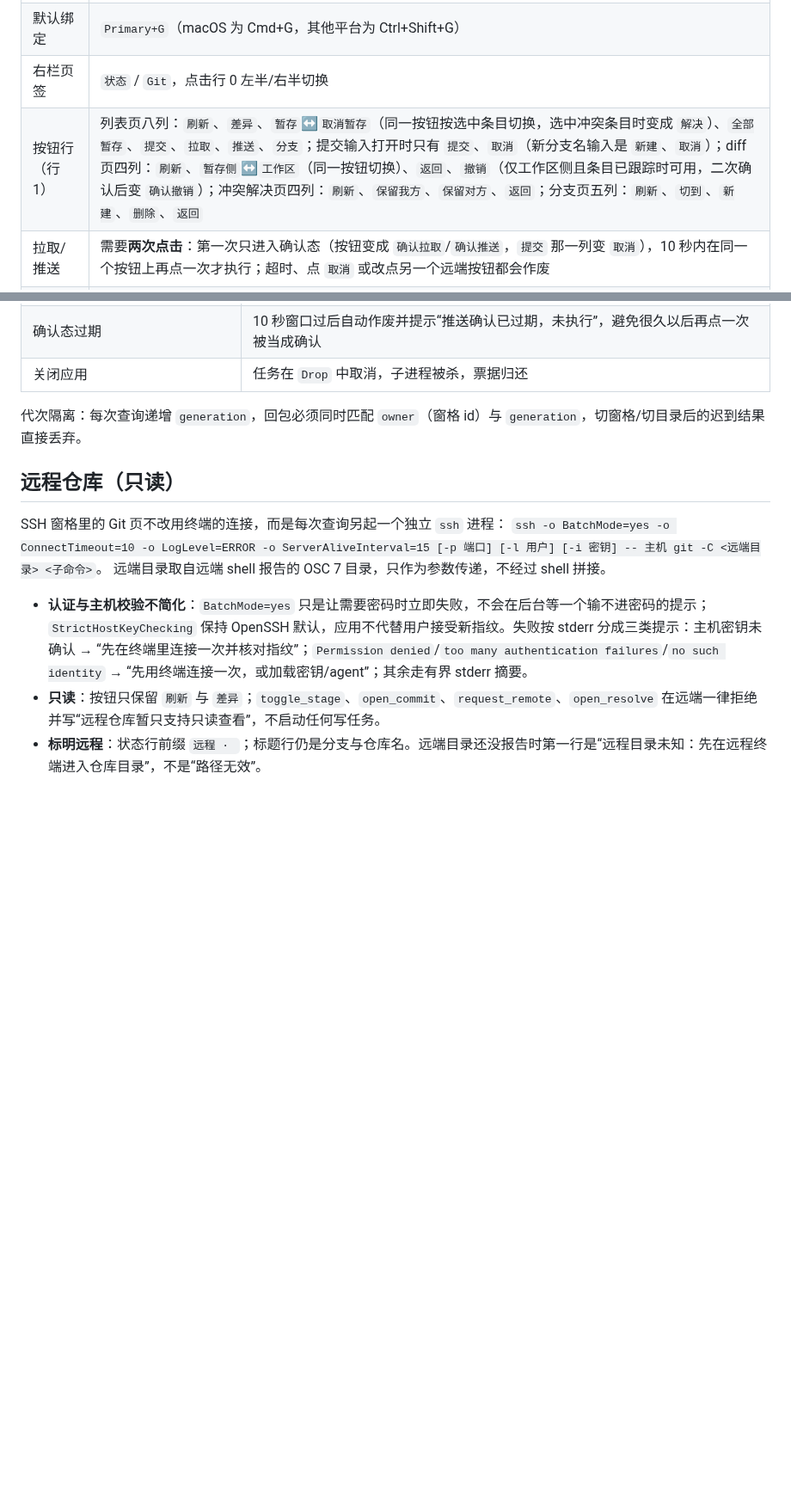
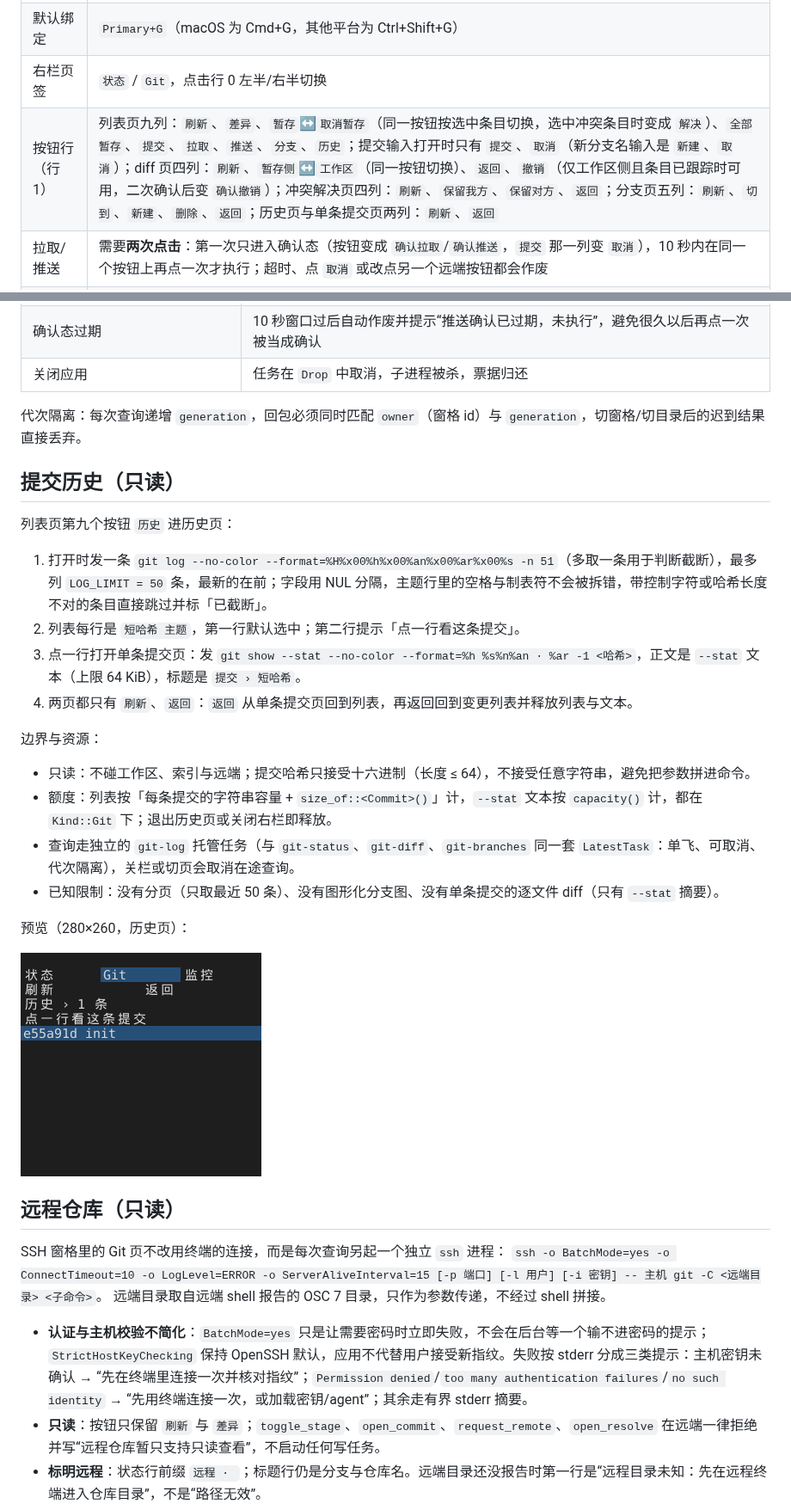
Before and after one commit to YoisakiKnd/congminal, a Markdown page: docs/design-git-panel.md, 2 parts joined by grey strips. Shown at 86% size. GitHub-like rendering; pictures changed too: docs/previews/m7-git-log.png (added); blank space fills up the shorter version.

```diff
--- a/docs/design-git-panel.md
+++ b/docs/design-git-panel.md
@@ -9,7 +9,7 @@
 | 动作 | `Action::ShowGitPanel`（配置名 `show-git-panel`） |
 | 默认绑定 | `Primary+G`（macOS 为 Cmd+G，其他平台为 Ctrl+Shift+G） |
 | 右栏页签 | `状态` / `Git`，点击行 0 左半/右半切换 |
-| 按钮行（行 1） | 列表页八列：`刷新`、`差异`、`暂存`↔`取消暂存`（同一按钮按选中条目切换，选中冲突条目时变成 `解决`）、`全部暂存`、`提交`、`拉取`、`推送`、`分支`；提交输入打开时只有 `提交`、`取消`（新分支名输入是 `新建`、`取消`）；diff 页四列：`刷新`、`暂存侧`↔`工作区`（同一按钮切换）、`返回`、`撤销`（仅工作区侧且条目已跟踪时可用，二次确认后变 `确认撤销`）；冲突解决页四列：`刷新`、`保留我方`、`保留对方`、`返回`；分支页五列：`刷新`、`切到`、`新建`、`删除`、`返回` |
+| 按钮行（行 1） | 列表页九列：`刷新`、`差异`、`暂存`↔`取消暂存`（同一按钮按选中条目切换，选中冲突条目时变成 `解决`）、`全部暂存`、`提交`、`拉取`、`推送`、`分支`、`历史`；提交输入打开时只有 `提交`、`取消`（新分支名输入是 `新建`、`取消`）；diff 页四列：`刷新`、`暂存侧`↔`工作区`（同一按钮切换）、`返回`、`撤销`（仅工作区侧且条目已跟踪时可用，二次确认后变 `确认撤销`）；冲突解决页四列：`刷新`、`保留我方`、`保留对方`、`返回`；分支页五列：`刷新`、`切到`、`新建`、`删除`、`返回`；历史页与单条提交页两列：`刷新`、`返回` |
 | 拉取/推送 | 需要**两次点击**：第一次只进入确认态（按钮变成 `确认拉取`/`确认推送`，`提交` 那一列变 `取消`），10 秒内在同一个按钮上再点一次才执行；超时、点 `取消` 或改点另一个远端按钮都会作废 |
 | 删除分支 | 同样需要两次点击（`删除` → `确认删除`，`返回` 列变 `取消`）；当前分支直接拒绝并说明原因 |
 | 窄侧栏标签 | 按每槽可用显示列降级：完整（`取消暂存`）→ 双字（`撤存`）→ 单字（`刷 差 撤 提 拉 推`），不会被裁成半个词 |
@@ -77,6 +77,26 @@ diff-mib = 8              # 上限 32
 
 代次隔离：每次查询递增 `generation`，回包必须同时匹配 `owner`（窗格 id）与 `generation`，切窗格/切目录后的迟到结果直接丢弃。
 
+## 提交历史（只读）
+
+列表页第九个按钮 `历史` 进历史页：
+
+1. 打开时发一条 `git log --no-color --format=%H%x00%h%x00%an%x00%ar%x00%s -n 51`（多取一条用于判断截断），最多列 `LOG_LIMIT = 50` 条，最新的在前；字段用 NUL 分隔，主题行里的空格与制表符不会被拆错，带控制字符或哈希长度不对的条目直接跳过并标「已截断」。
+2. 列表每行是 `短哈希 主题`，第一行默认选中；第二行提示「点一行看这条提交」。
+3. 点一行打开单条提交页：发 `git show --stat --no-color --format=%h %s%n%an · %ar -1 <哈希>`，正文是 `--stat` 文本（上限 64 KiB），标题是 `提交 › 短哈希`。
+4. 两页都只有 `刷新`、`返回`：`返回` 从单条提交页回到列表，再返回回到变更列表并释放列表与文本。
+
+边界与资源：
+
+- 只读：不碰工作区、索引与远端；提交哈希只接受十六进制（长度 ≤ 64），不接受任意字符串，避免把参数拼进命令。
+- 额度：列表按「每条提交的字符串容量 + `size_of::<Commit>()`」计，`--stat` 文本按 `capacity()` 计，都在 `Kind::Git` 下；退出历史页或关闭右栏即释放。
+- 查询走独立的 `git-log` 托管任务（与 `git-status`、`git-diff`、`git-branches` 同一套 `LatestTask`：单飞、可取消、代次隔离），关栏或切页会取消在途查询。
+- 已知限制：没有分页（只取最近 50 条）、没有图形化分支图、没有单条提交的逐文件 diff（只有 `--stat` 摘要）。
+
+预览（280×260，历史页）：
+
+![提交历史](previews/m7-git-log.png)
+
 ## 远程仓库（只读）
 
 SSH 窗格里的 Git 页不改用终端的连接，而是每次查询另起一个独立 `ssh` 进程：
```
Also changed, not shown: README.md (+1 -1 lines), docs/roadmap.md (+2 -2 lines), 4 other files.
